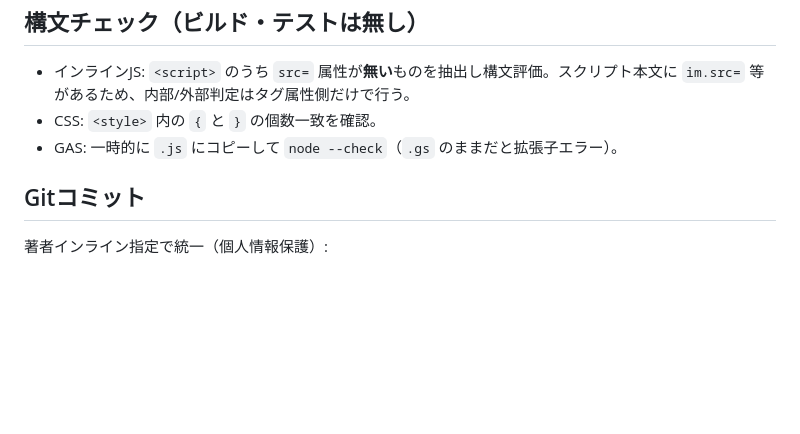
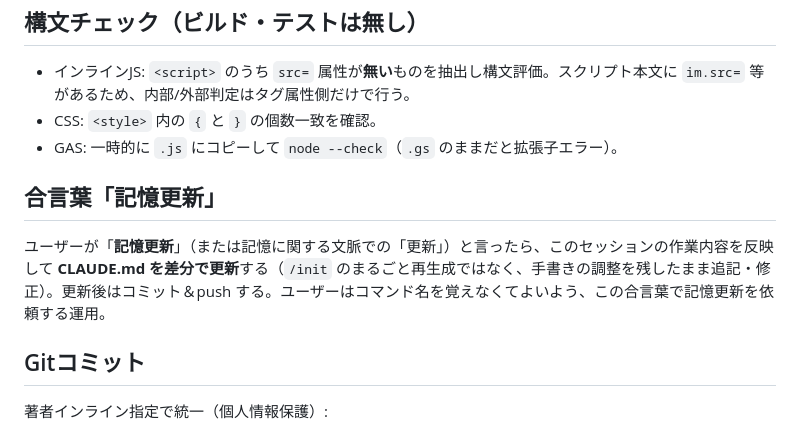
Before and after one commit to yamadatarou2026/suomiuuteset, a Markdown page: CLAUDE.md, the part around the change. Rendered like a GitHub page; blank space fills up the shorter version.

Commit message:
docs: 合言葉「記憶更新」でCLAUDE.mdを差分更新する運用を追記
Co-Authored-By: Claude Opus 4.8 <noreply@anthropic.com>

```diff
--- a/CLAUDE.md
+++ b/CLAUDE.md
@@ -88,6 +88,10 @@ Syne(700/800)=ロゴ・見出し / DM Mono=本文・UI全般 / Bitter=原形(.ba
 - CSS: `<style>` 内の `{` と `}` の個数一致を確認。
 - GAS: 一時的に `.js` にコピーして `node --check`（`.gs` のままだと拡張子エラー）。
 
+## 合言葉「記憶更新」
+
+ユーザーが「**記憶更新**」（または記憶に関する文脈での「更新」）と言ったら、このセッションの作業内容を反映して **CLAUDE.md を差分で更新**する（`/init` のまるごと再生成ではなく、手書きの調整を残したまま追記・修正）。更新後はコミット＆push する。ユーザーはコマンド名を覚えなくてよいよう、この合言葉で記憶更新を依頼する運用。
+
 ## Gitコミット
 
 著者インライン指定で統一（個人情報保護）:
```
